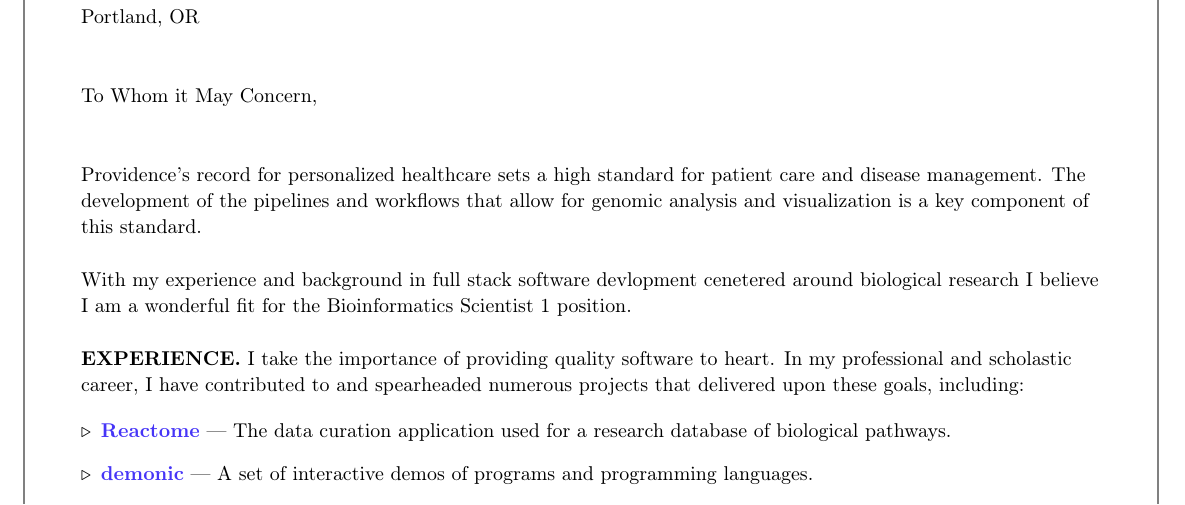
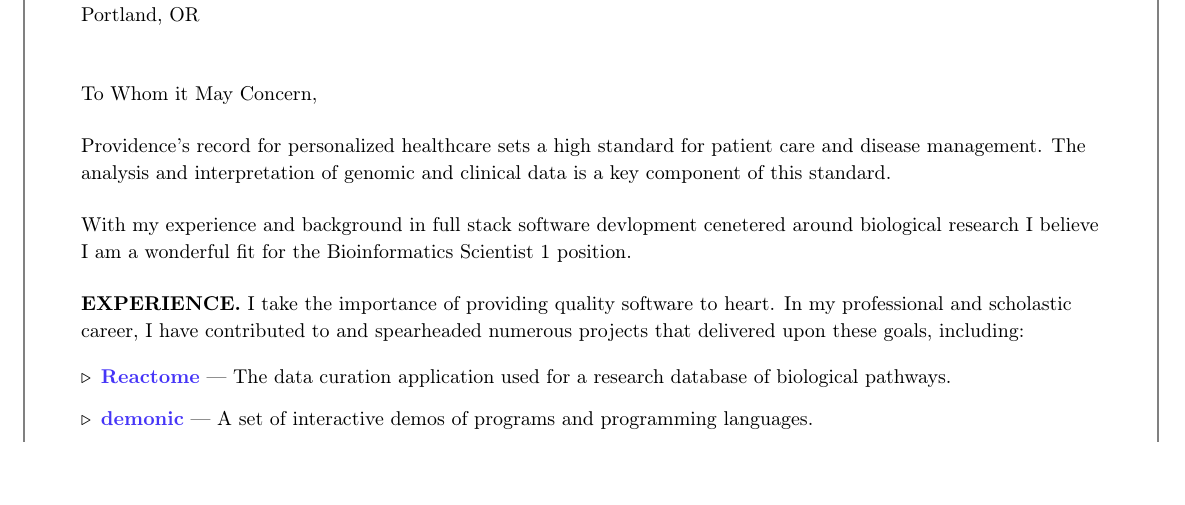
Before and after one commit to lbeckman314/resume, a LaTeX document (src/coverletter-liam-beckman.tex): part of the page, cut so that both start at the same text, the shorter picture padded with empty space. Compiled offline with pdfLaTeX.

Commit message:
Update 'src/coverletter-liam-beckman.tex'

```diff
--- a/src/coverletter-liam-beckman.tex
+++ b/src/coverletter-liam-beckman.tex
@@ -14,9 +14,9 @@ Portland, OR
 
 To Whom it May Concern,
 
-\vspace*{2\baselineskip}
+\vspace*{\baselineskip}
 
-Providence's record for personalized healthcare sets a high standard for patient care and disease management. The development of the pipelines and workflows that allow for genomic analysis and visualization is a key component of this standard.
+Providence's record for personalized healthcare sets a high standard for patient care and disease management. The analysis and interpretation of genomic and clinical data is a key component of this standard.
 
 \vspace*{\baselineskip}
 
```
